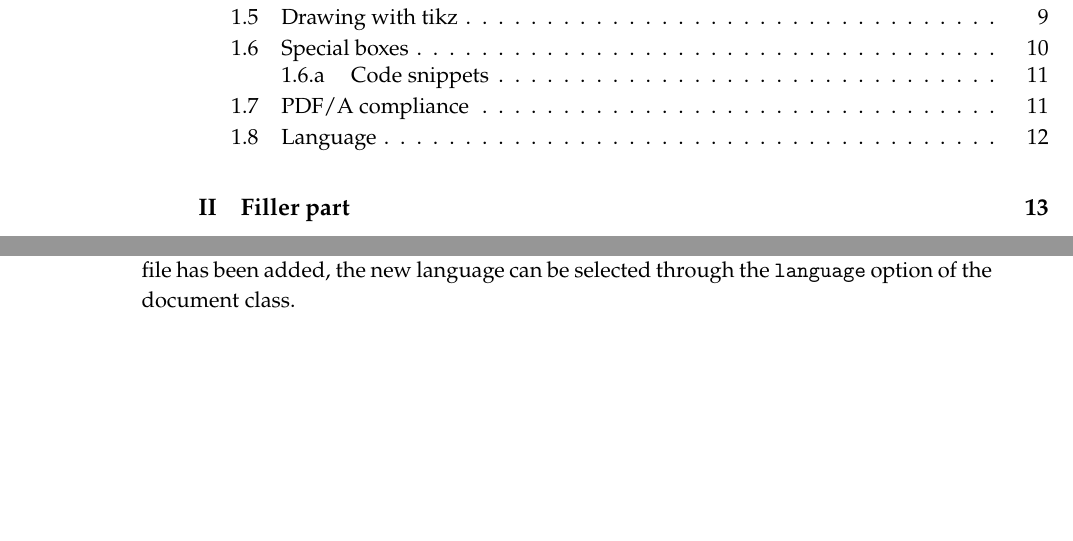
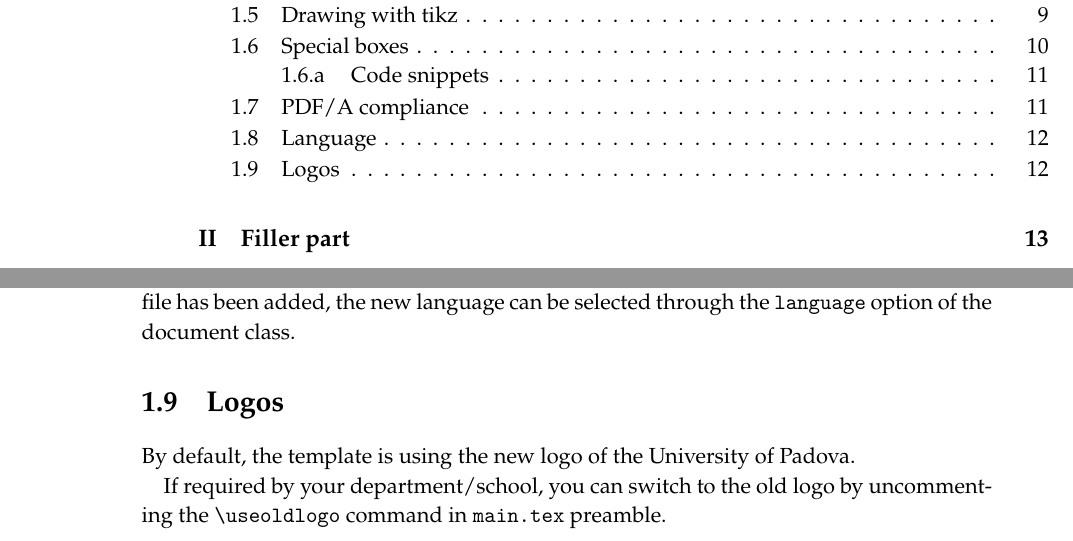
Before and after one commit to baronefr/unipd-thesis-modern, a LaTeX thesis (main.tex, which reads chapters/demo-basic.tex): two parts of pages 5 and 22 of 42, joined at a grey line, cut so that both start at the same text, the shorter picture padded with empty space. Compiled offline with XeLaTeX.

Commit message:
adding useoldlogo in demo text

```diff
--- a/chapters/demo-basic.tex
+++ b/chapters/demo-basic.tex
@@ -282,3 +282,10 @@ In addition, the template localizes all custom text that is not handled by \text
 You can extend the template to support additional languages by creating a new localization file in the \texttt{template/} directory. The file name must match one of the languages supported by \texttt{babel} (for example, \texttt{french.tex} or \texttt{german.tex}).
 
 Inside this file, define all language-specific macros used by the template, following the structure of the existing localization files (e.g., \texttt{english.tex} and \texttt{italian.tex}). Once the file has been added, the new language can be selected through the \texttt{language} option of the document class.
+
+
+\section{Logos}
+
+By default, the template is using the new logo of the University of Padova.
+
+If required by your department/school, you can switch to the old logo by uncommenting the \verb|\useoldlogo| command in \texttt{main.tex} preamble.
```
Also changed, not shown: main.pdf.
